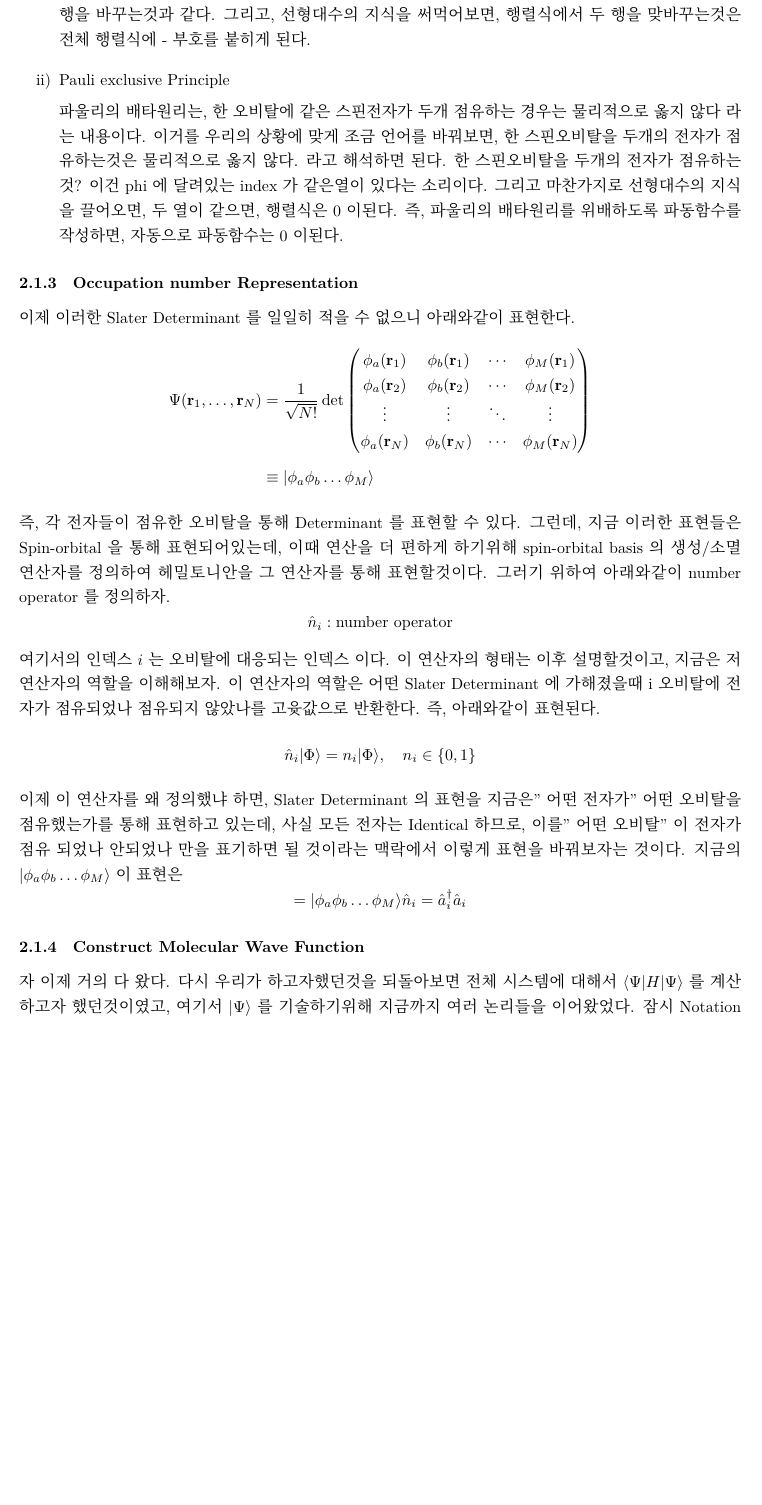
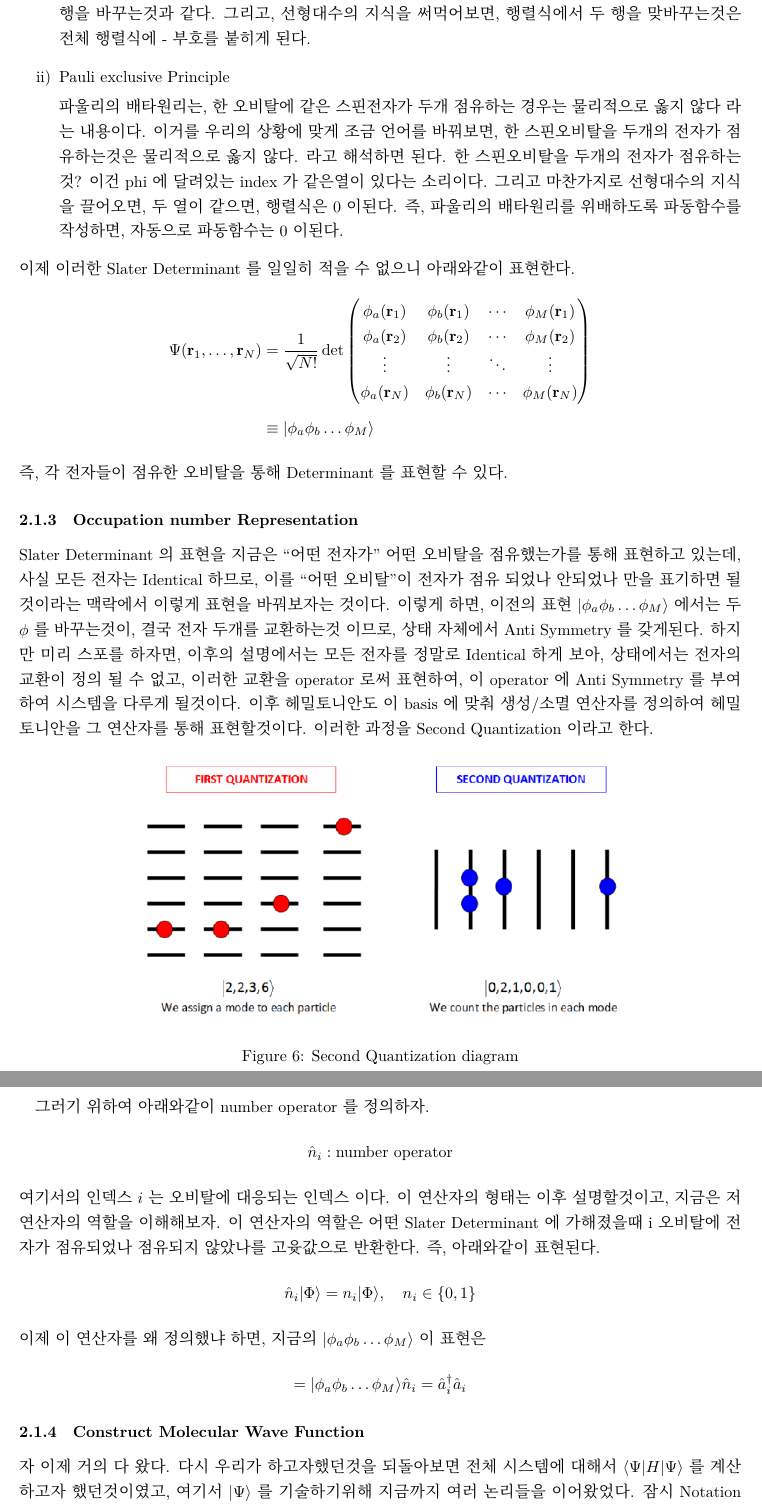
Before and after one commit to 68kmsmpc/notebook_tex, a LaTeX document (2025_HIVQE_정리/정리ing.tex): part of page 15 of 18 before the commit and two parts of pages 15 and 16 of 18 after it, the two joined at a grey line, cut so that both start at the same text, the shorter picture padded with empty space. Compiled offline with XeLaTeX; a missing font is replaced by an installed copy or a similar font.

Commit message:
file update

```diff
--- a/2025_HIVQE_정리/정리ing.tex
+++ b/2025_HIVQE_정리/정리ing.tex
@@ -702,8 +702,6 @@ s_i &: \text{Spin coordinate of i-th Electron} \in \left\{-\frac{1}{2}, \frac{1}
 그리고 마찬가지로 선형대수의 지식을 끌어오면, 두 열이 같으면, 행렬식은 0이된다.
 즉, 파울리의 배타원리를 위배하도록 파동함수를 작성하면, 자동으로 파동함수는 0이된다.
 \end{enumerate}
-
-\subsubsection{Occupation number Representation}
 이제 이러한 Slater Determinant를 일일히 적을 수 없으니 아래와같이 표현한다.
 \begin{align*}
 \Psi(\mathbf{r}_1, \dots, \mathbf{r}_N)
@@ -716,7 +714,24 @@ s_i &: \text{Spin coordinate of i-th Electron} \in \left\{-\frac{1}{2}, \frac{1}
 & \equiv \vert \phi_a \phi_b \dots \phi_M\rangle
 \end{align*}
 즉, 각 전자들이 점유한 오비탈을 통해 Determinant 를 표현할 수 있다.
-그런데, 지금 이러한 표현들은 Spin-orbital을 통해 표현되어있는데, 이때 연산을 더 편하게 하기위해 spin-orbital basis의 생성/소멸 연산자를 정의하여 헤밀토니안을 그 연산자를 통해 표현할것이다.
+
+
+
+\subsubsection{Occupation number Representation}
+
+
+Slater Determinant의 표현을 지금은 \enquote{어떤 전자가} 어떤 오비탈을 점유했는가를 통해 표현하고 있는데,
+사실 모든 전자는 Identical 하므로, 이를 \enquote{어떤 오비탈}이 전자가 점유 되었나 안되었나 만을 표기하면 될 것이라는 맥락에서 이렇게 표현을 바꿔보자는 것이다.
+이렇게 하면, 이전의 표현 \(\vert \phi_a \phi_b \dots \phi_M\rangle\)에서는 두 \(\phi\)를 바꾸는것이, 결국 전자 두개를 교환하는것 이므로, 상태 자체에서 Anti Symmetry를 갖게된다.
+하지만 미리 스포를 하자면, 이후의 설명에서는 모든 전자를 정말로 Identical 하게 보아, 상태에서는 전자의 교환이 정의 될 수 없고, 이러한 교환을 operator 로써 표현하여, 이 operator에 Anti Symmetry를 부여하여 시스템을 다루게 될것이다.
+이후 헤밀토니안도 이 basis에 맞춰 생성/소멸 연산자를 정의하여 헤밀토니안을 그 연산자를 통해 표현할것이다.
+이러한 과정을 Second Quantization 이라고 한다.
+\begin{figure}[H]
+  \centering
+  \includegraphics[width=0.7\textwidth]{fig/1to2.png}
+  \caption{Second Quantization diagram}
+  \label{fig:example2}
+\end{figure}
 그러기 위하여 아래와같이 number operator를 정의하자.
 \[
 \hat{n}_i : \text{number operator}
@@ -726,13 +741,15 @@ s_i &: \text{Spin coordinate of i-th Electron} \in \left\{-\frac{1}{2}, \frac{1}
 \[
 \hat{n}_i | \Phi \rangle = n_i | \Phi \rangle, \quad n_i \in \{0,1\}
 \]
-이제 이 연산자를 왜 정의했냐 하면, Slater Determinant의 표현을 지금은 "어떤 전자가" 어떤 오비탈을 점유했는가를 통해 표현하고 있는데,
-사실 모든 전자는 Identical 하므로, 이를 "어떤 오비탈"이 전자가 점유 되었나 안되었나 만을 표기하면 될 것이라는 맥락에서 이렇게 표현을 바꿔보자는 것이다.
+이제 이 연산자를 왜 정의했냐 하면,
 지금의 \(\vert \phi_a \phi_b \dots \phi_M\rangle\) 이 표현은
 \[
 = \vert \phi_a \phi_b \dots \phi_M \rangle \\
 \hat{n}_i = \hat{a}_i^{\dagger}\hat{a}_i
 \]
+
+
+
 
 
 \subsubsection{Construct Molecular Wave Function}
```
Also changed, not shown: 2025_HIVQE_정리/fig/1to2.png (added), 2025_HIVQE_정리/정리ing.pdf, 5 other files.
